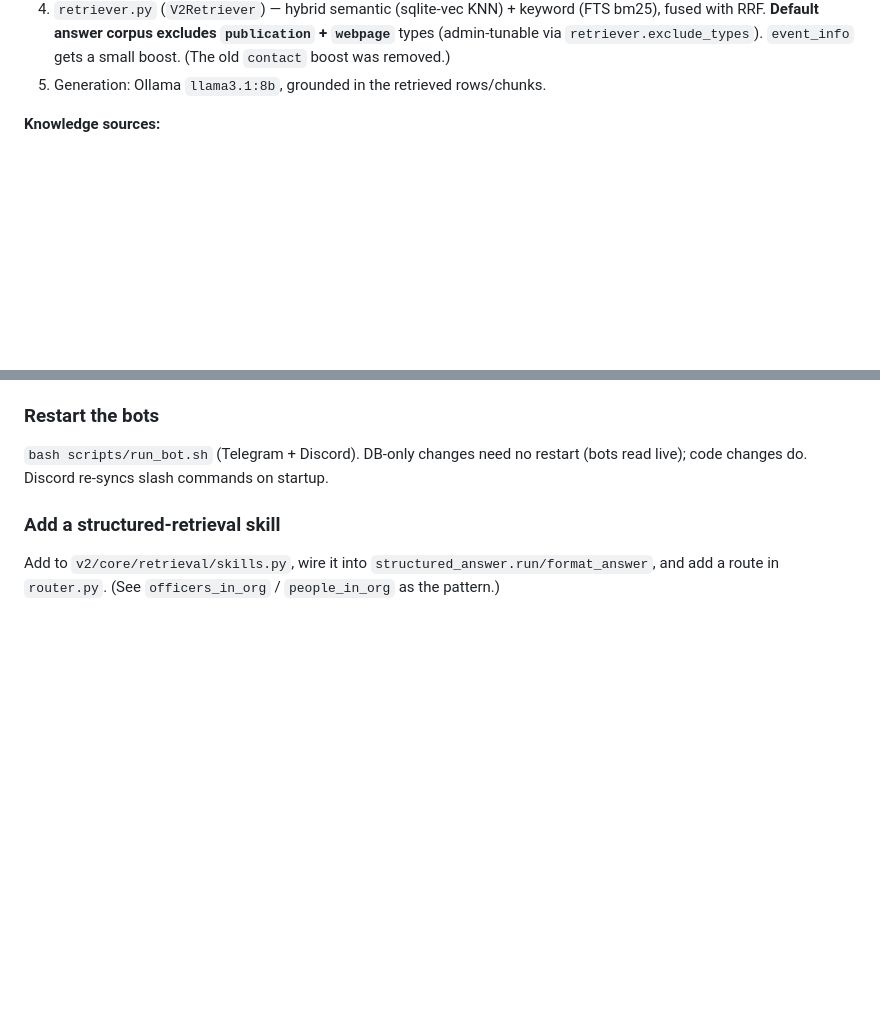
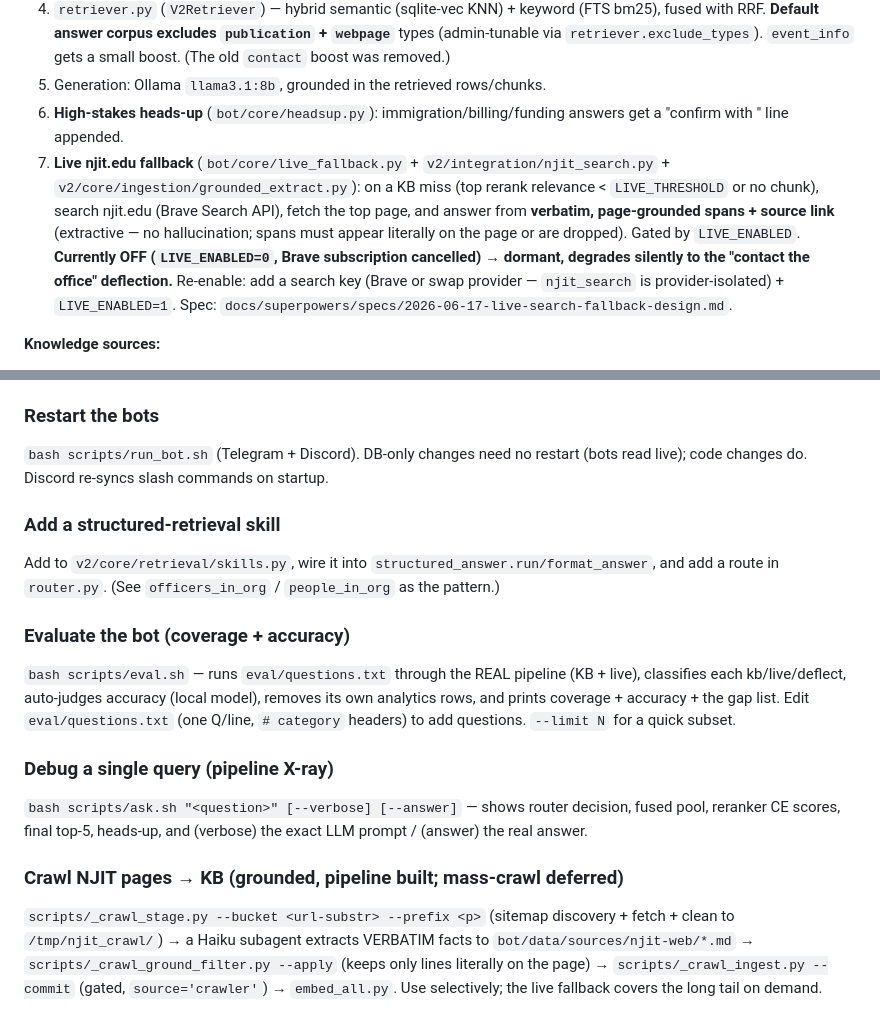
Before and after one commit to mdindoost/gsa-gateway, a Markdown page: CLAUDE.md, 2 parts joined by grey strips. Rendered like a GitHub page; blank space fills up the shorter version.

Commit message:
docs(CLAUDE): record live njit.edu fallback (dormant), eval harness, ask.sh, crawl pipeline

```diff
--- a/CLAUDE.md
+++ b/CLAUDE.md
@@ -38,6 +38,16 @@ Association (GSA), plus an NJIT/YWCC knowledge-graph gathering pipeline.
    (admin-tunable via `retriever.exclude_types`). `event_info` gets a small boost. (The old
    `contact` boost was removed.)
 5. Generation: Ollama `llama3.1:8b`, grounded in the retrieved rows/chunks.
+6. **High-stakes heads-up** (`bot/core/headsup.py`): immigration/billing/funding answers get a
+   "confirm with <office>" line appended.
+7. **Live njit.edu fallback** (`bot/core/live_fallback.py` + `v2/integration/njit_search.py` +
+   `v2/core/ingestion/grounded_extract.py`): on a KB miss (top rerank relevance < `LIVE_THRESHOLD`
+   or no chunk), search njit.edu (Brave Search API), fetch the top page, and answer from **verbatim,
+   page-grounded spans + source link** (extractive — no hallucination; spans must appear literally
+   on the page or are dropped). Gated by `LIVE_ENABLED`. **Currently OFF (`LIVE_ENABLED=0`, Brave
+   subscription cancelled) → dormant, degrades silently to the "contact the office" deflection.**
+   Re-enable: add a search key (Brave or swap provider — `njit_search` is provider-isolated) +
+   `LIVE_ENABLED=1`. Spec: `docs/superpowers/specs/2026-06-17-live-search-fallback-design.md`.
 
 **Knowledge sources:**
 - **YWCC / NJIT** — gathered by the `explore()` crawler (`v2/core/ingestion/explore.py`)
@@ -151,3 +161,20 @@ live); code changes do. Discord re-syncs slash commands on startup.
 ### Add a structured-retrieval skill
 Add to `v2/core/retrieval/skills.py`, wire it into `structured_answer.run/format_answer`,
 and add a route in `router.py`. (See `officers_in_org` / `people_in_org` as the pattern.)
+
+### Evaluate the bot (coverage + accuracy)
+`bash scripts/eval.sh` — runs `eval/questions.txt` through the REAL pipeline (KB + live), classifies
+each kb/live/deflect, auto-judges accuracy (local model), removes its own analytics rows, and prints
+coverage + accuracy + the gap list. Edit `eval/questions.txt` (one Q/line, `# category` headers) to
+add questions. `--limit N` for a quick subset.
+
+### Debug a single query (pipeline X-ray)
+`bash scripts/ask.sh "<question>" [--verbose] [--answer]` — shows router decision, fused pool,
+reranker CE scores, final top-5, heads-up, and (verbose) the exact LLM prompt / (answer) the real answer.
+
+### Crawl NJIT pages → KB (grounded, pipeline built; mass-crawl deferred)
+`scripts/_crawl_stage.py --bucket <url-substr> --prefix <p>` (sitemap discovery + fetch + clean to
+`/tmp/njit_crawl/`) → a Haiku subagent extracts VERBATIM facts to `bot/data/sources/njit-web/*.md`
+→ `scripts/_crawl_ground_filter.py --apply` (keeps only lines literally on the page) →
+`scripts/_crawl_ingest.py --commit` (gated, `source='crawler'`) → `embed_all.py`. Use selectively;
+the live fallback covers the long tail on demand.
```
